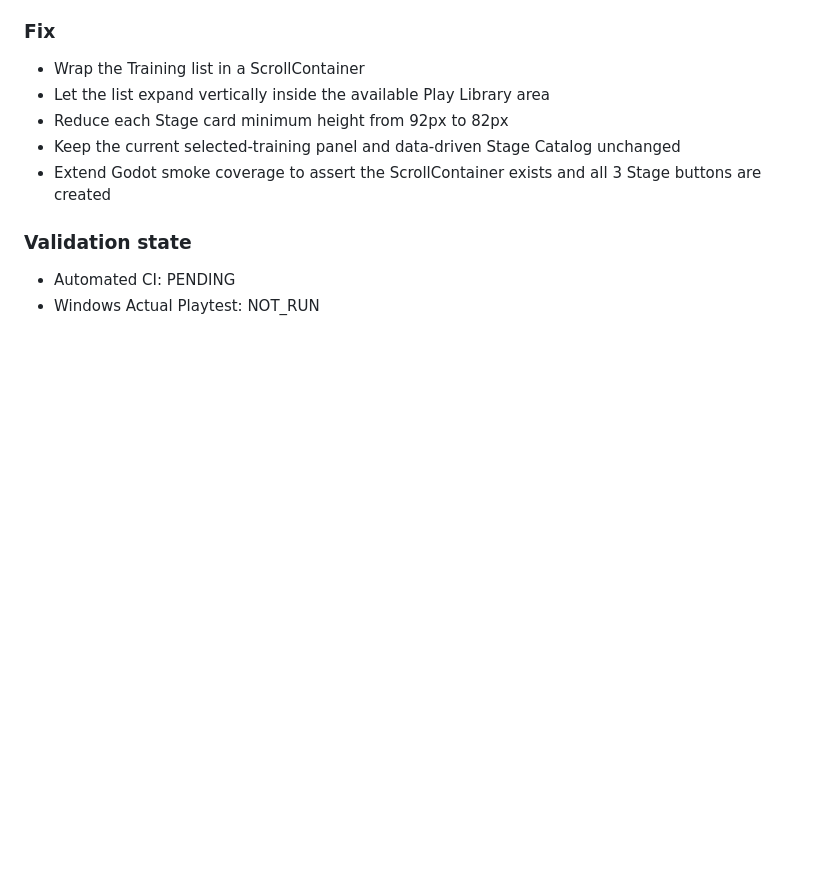
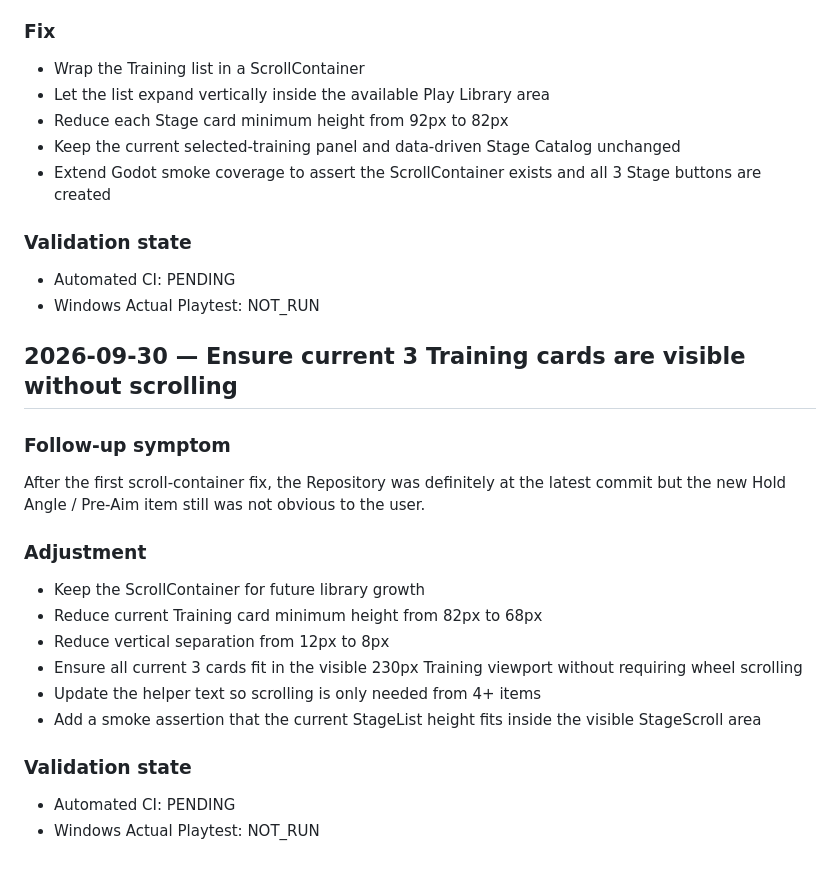
Before and after one commit to EliteMay/Skin-Aim-Trainer, a Markdown page: WORK_REPORT.md, the part around the change. Rendered like a GitHub page; blank space fills up the shorter version.

Commit message:
Document training visibility follow-up

```diff
--- a/WORK_REPORT.md
+++ b/WORK_REPORT.md
@@ -611,3 +611,24 @@ The Training list used a fixed VBoxContainer area without scrolling. The list wa
 
 - Automated CI: PENDING
 - Windows Actual Playtest: NOT_RUN
+
+
+## 2026-09-30 — Ensure current 3 Training cards are visible without scrolling
+
+### Follow-up symptom
+
+After the first scroll-container fix, the Repository was definitely at the latest commit but the new Hold Angle / Pre-Aim item still was not obvious to the user.
+
+### Adjustment
+
+- Keep the ScrollContainer for future library growth
+- Reduce current Training card minimum height from 82px to 68px
+- Reduce vertical separation from 12px to 8px
+- Ensure all current 3 cards fit in the visible 230px Training viewport without requiring wheel scrolling
+- Update the helper text so scrolling is only needed from 4+ items
+- Add a smoke assertion that the current StageList height fits inside the visible StageScroll area
+
+### Validation state
+
+- Automated CI: PENDING
+- Windows Actual Playtest: NOT_RUN
```
